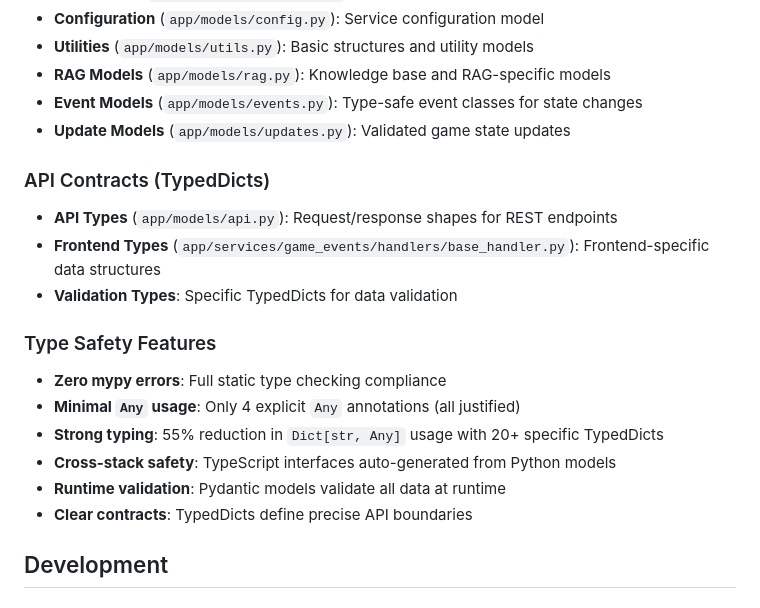
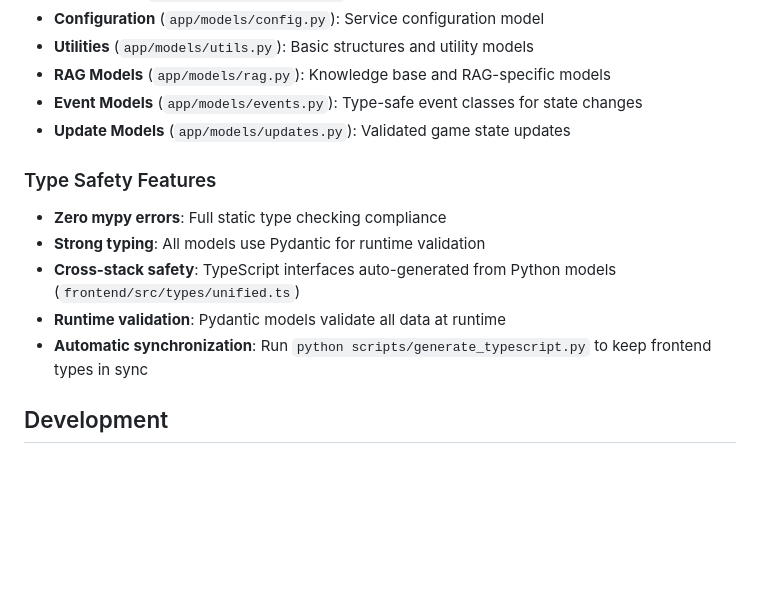
Before and after one commit to mmerah/ai-gamemaster, a Markdown page: README.md, the part around the change. Rendered like a GitHub page; blank space fills up the shorter version.

```diff
--- a/README.md
+++ b/README.md
@@ -214,18 +214,12 @@ The application uses a comprehensive type system with Pydantic models organized
 - **Event Models** (`app/models/events.py`): Type-safe event classes for state changes
 - **Update Models** (`app/models/updates.py`): Validated game state updates
 
-### API Contracts (TypedDicts)
-- **API Types** (`app/models/api.py`): Request/response shapes for REST endpoints
-- **Frontend Types** (`app/services/game_events/handlers/base_handler.py`): Frontend-specific data structures
-- **Validation Types**: Specific TypedDicts for data validation
-
 ### Type Safety Features
 - **Zero mypy errors**: Full static type checking compliance
-- **Minimal `Any` usage**: Only 4 explicit `Any` annotations (all justified)
-- **Strong typing**: 55% reduction in `Dict[str, Any]` usage with 20+ specific TypedDicts
-- **Cross-stack safety**: TypeScript interfaces auto-generated from Python models
+- **Strong typing**: All models use Pydantic for runtime validation
+- **Cross-stack safety**: TypeScript interfaces auto-generated from Python models (`frontend/src/types/unified.ts`)
 - **Runtime validation**: Pydantic models validate all data at runtime
-- **Clear contracts**: TypedDicts define precise API boundaries
+- **Automatic synchronization**: Run `python scripts/generate_typescript.py` to keep frontend types in sync
 
 ## Development
 
```
